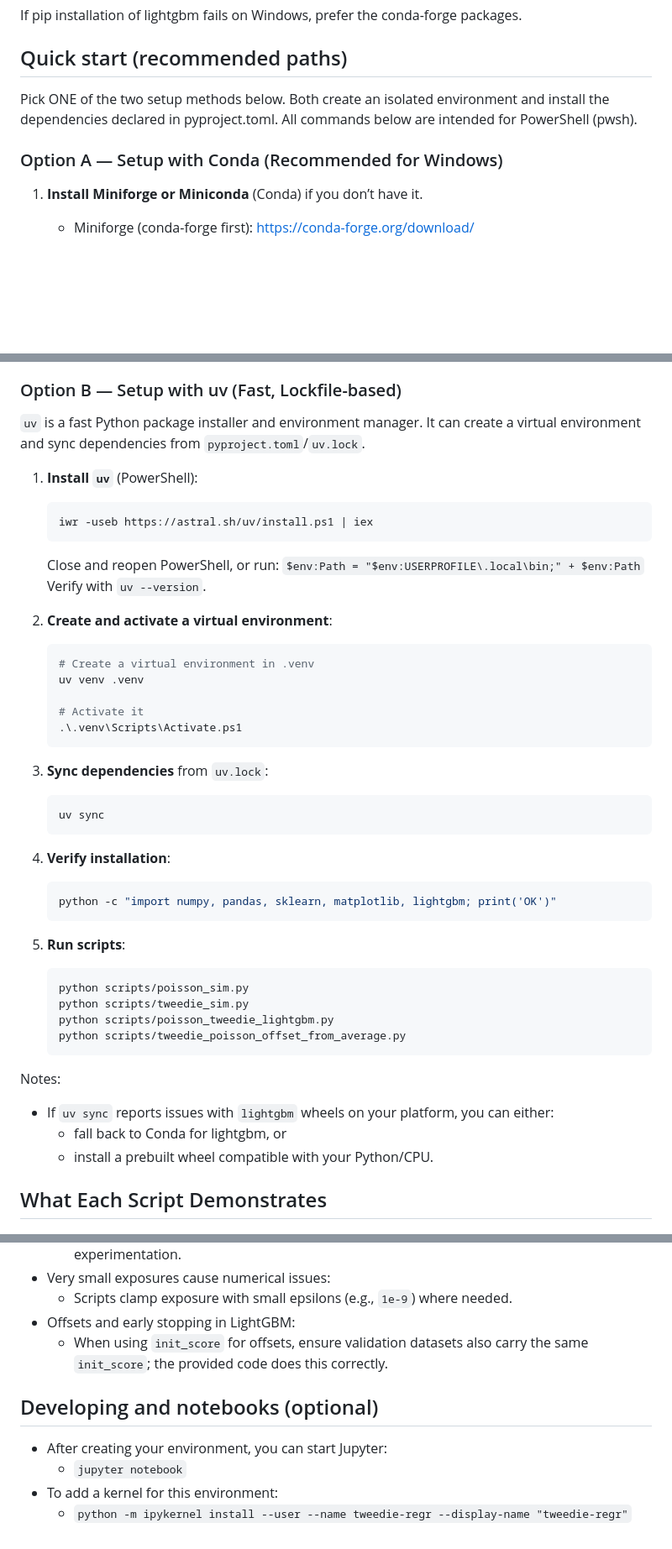
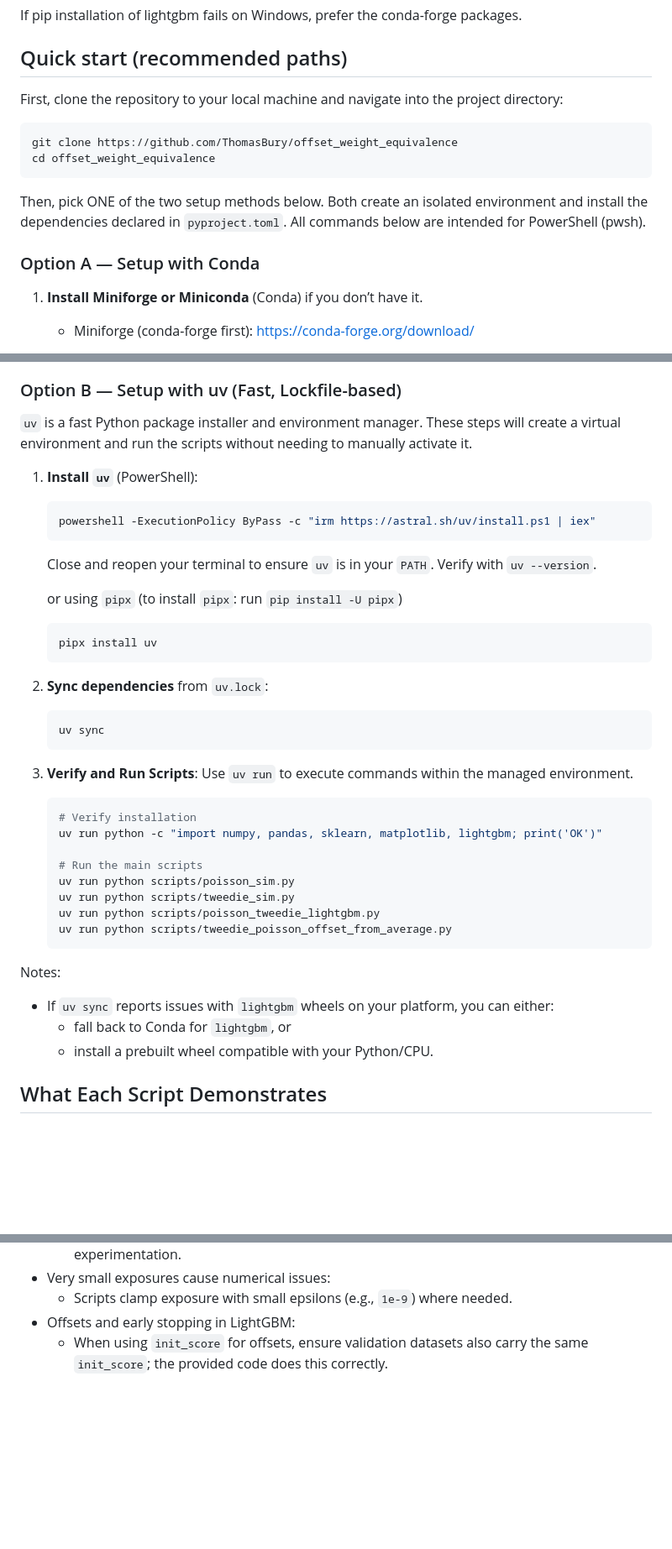
Before and after one commit to ThomasBury/offset_weight_equivalence, a Markdown page: README.md, 3 parts joined by grey strips. Shown at 84% size. GitHub-like rendering; blank space fills up the shorter version.

Commit message:
docs: :memo: update the uv part for using the pyproject.toml

````diff
--- a/README.md
+++ b/README.md
@@ -60,10 +61,17 @@ If pip installation of lightgbm fails on Windows, prefer the conda-forge package
 
 ## Quick start (recommended paths)
 
-Pick ONE of the two setup methods below. Both create an isolated environment and install the dependencies declared in pyproject.toml.
+First, clone the repository to your local machine and navigate into the project directory:
+
+```powershell
+git clone https://github.com/ThomasBury/offset_weight_equivalence
+cd offset_weight_equivalence
+```
+
+Then, pick ONE of the two setup methods below. Both create an isolated environment and install the dependencies declared in `pyproject.toml`.
 All commands below are intended for PowerShell (pwsh).
 
-### Option A — Setup with Conda (Recommended for Windows)
+### Option A — Setup with Conda
 
 1. **Install Miniforge or Miniconda** (Conda) if you don’t have it.
     - Miniforge (conda-forge first): <https://conda-forge.org/download/>
@@ -106,52 +114,45 @@ Notes:
 
 ### Option B — Setup with uv (Fast, Lockfile-based)
 
-`uv` is a fast Python package installer and environment manager. It can create a virtual environment and sync dependencies from `pyproject.toml`/`uv.lock`.
+`uv` is a fast Python package installer and environment manager. These steps will create a virtual environment and run the scripts without needing to manually activate it.
 
 1. **Install `uv`** (PowerShell):
 
     ```powershell
-    iwr -useb https://astral.sh/uv/install.ps1 | iex
+    powershell -ExecutionPolicy ByPass -c "irm https://astral.sh/uv/install.ps1 | iex"
     ```
 
-    Close and reopen PowerShell, or run: `$env:Path = "$env:USERPROFILE\.local\bin;" + $env:Path`
-    Verify with `uv --version`.
+    Close and reopen your terminal to ensure `uv` is in your `PATH`. Verify with `uv --version`.
 
-2. **Create and activate a virtual environment**:
+    or using `pipx` (to install `pipx`: run `pip install -U pipx`)
 
     ```powershell
-    # Create a virtual environment in .venv
-    uv venv .venv
-
-    # Activate it
-    .\.venv\Scripts\Activate.ps1
+    pipx install uv
     ```
 
-3. **Sync dependencies** from `uv.lock`:
+2. **Sync dependencies** from `uv.lock`:
 
     ```powershell
     uv sync
     ```
 
-4. **Verify installation**:
+3. **Verify and Run Scripts**: Use `uv run` to execute commands within the managed environment.
 
     ```powershell
-    python -c "import numpy, pandas, sklearn, matplotlib, lightgbm; print('OK')"
-    ```
+    # Verify installation
+    uv run python -c "import numpy, pandas, sklearn, matplotlib, lightgbm; print('OK')"
 
-5. **Run scripts**:
-
-    ```powershell
-    python scripts/poisson_sim.py
-    python scripts/tweedie_sim.py
-    python scripts/poisson_tweedie_lightgbm.py
-    python scripts/tweedie_poisson_offset_from_average.py
+    # Run the main scripts
+    uv run python scripts/poisson_sim.py
+    uv run python scripts/tweedie_sim.py
+    uv run python scripts/poisson_tweedie_lightgbm.py
+    uv run python scripts/tweedie_poisson_offset_from_average.py
     ```
 
 Notes:
 
 - If `uv sync` reports issues with `lightgbm` wheels on your platform, you can either:
-  - fall back to Conda for lightgbm, or
+  - fall back to Conda for `lightgbm`, or
   - install a prebuilt wheel compatible with your Python/CPU.
 
 ## What Each Script Demonstrates
@@ -196,10 +197,3 @@ Notes:
   - Scripts clamp exposure with small epsilons (e.g., `1e-9`) where needed.
 - Offsets and early stopping in LightGBM:
   - When using `init_score` for offsets, ensure validation datasets also carry the same `init_score`; the provided code does this correctly.
-
-## Developing and notebooks (optional)
-
-- After creating your environment, you can start Jupyter:
-  - `jupyter notebook`
-- To add a kernel for this environment:
-  - `python -m ipykernel install --user --name tweedie-regr --display-name "tweedie-regr"`
````
Also changed, not shown: other parts of README.md (+3 -2 lines).
